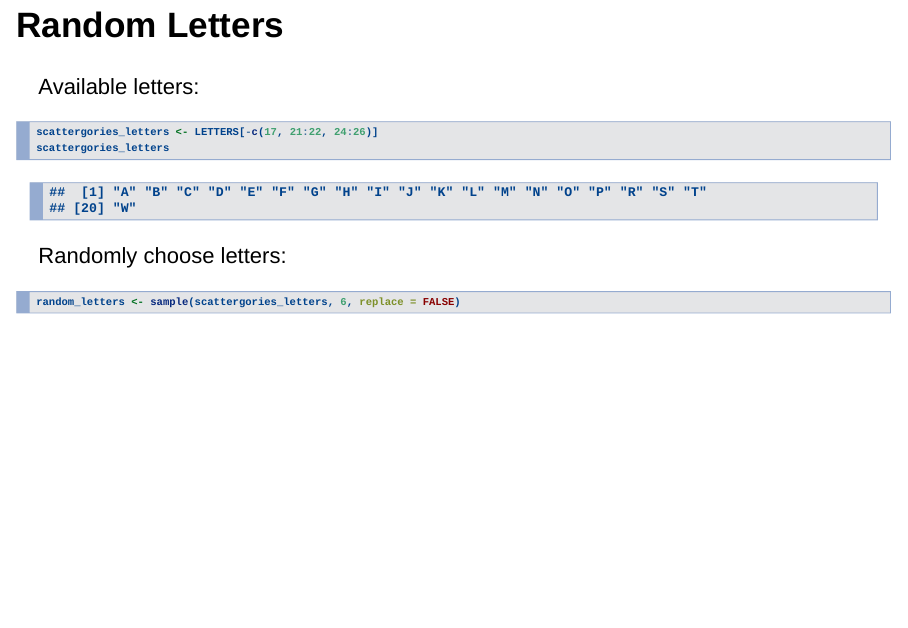
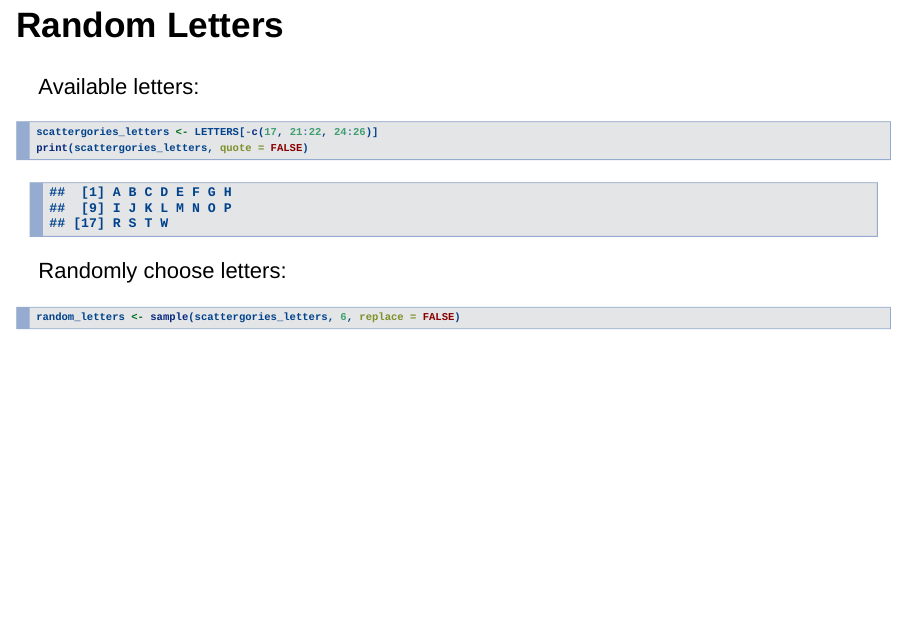
Before and after one commit to jarad/STAT4610X, an R Markdown document (static/slides/scattergories.Rmd): page 3 of 9. Rendered offline with R 4.5, knitr and Pandoc, with nearby package versions; drawn as Slidy slides in place of the format the file asks for; code that draws random numbers runs with fixed seeds of ours.

Commit message:
Add scattergories presentation

````diff
--- a/content/class/day02/scattergories.Rmd
+++ b/static/slides/scattergories.Rmd
@@ -2,7 +2,7 @@
 title: "Sports Analytics Scattergories"
 author: "Jarad Niemi"
 date: "2025-01-22"
-output: slidy_presentation
+output: ioslides_presentation
 ---
 
 ```{r setup, include=FALSE}
@@ -27,7 +28,7 @@ Available letters:
 
 ```{r scattergories-letters}
 scattergories_letters <- LETTERS[-c(17, 21:22, 24:26)]
-scattergories_letters
+print(scattergories_letters, quote = FALSE)
 ```
 
 Randomly choose letters:
````
Also changed, not shown: R/build.R (+1 -1 lines), content/class/day02/index.Rmd (+1 -1 lines), content/class/day02/scattergories.html (deleted), static/slides/scattergories.Rmd (1 more changed lines).
